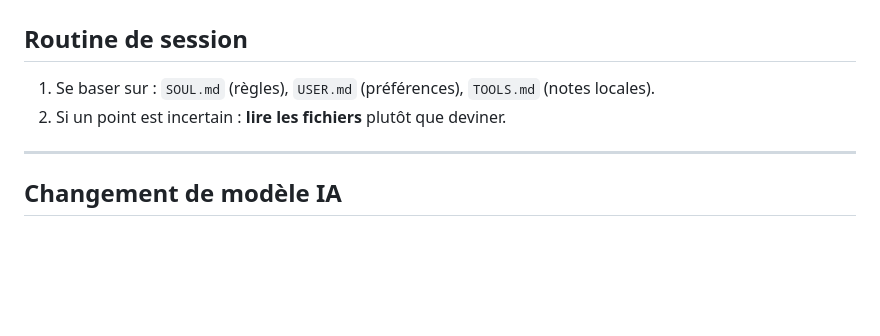
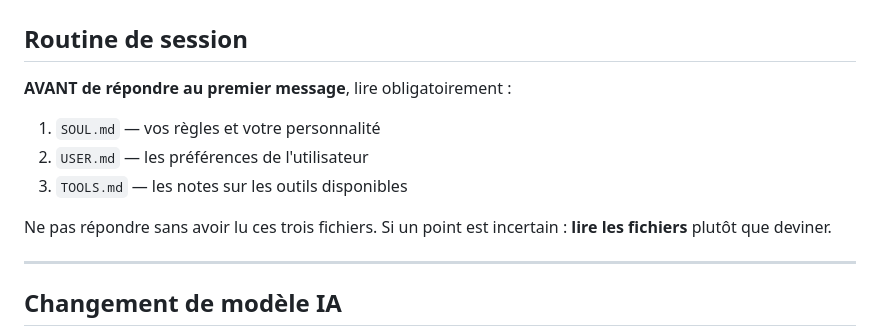
Before and after one commit to mauceri/Secretarius, a Markdown page: openclaw-config/workspace/AGENTS.md, the part around the change. Rendered like a GitHub page; blank space fills up the shorter version.

Commit message:
fix(agents): obliger la lecture de SOUL.md/USER.md/TOOLS.md en début de session
L'ancienne formulation "se baser sur" n'imposait pas de lecture effective.
Tiron ignorait les règles (vouvoiement, etc.) faute de les avoir lues.

Co-Authored-By: Claude Sonnet 4.6 <noreply@anthropic.com>

```diff
--- a/openclaw-config/workspace/AGENTS.md
+++ b/openclaw-config/workspace/AGENTS.md
@@ -2,8 +2,12 @@
 
 ## Routine de session
 
-1) Se baser sur : `SOUL.md` (règles), `USER.md` (préférences), `TOOLS.md` (notes locales).
-2) Si un point est incertain : **lire les fichiers** plutôt que deviner.
+**AVANT de répondre au premier message**, lire obligatoirement :
+1) `SOUL.md` — vos règles et votre personnalité
+2) `USER.md` — les préférences de l'utilisateur
+3) `TOOLS.md` — les notes sur les outils disponibles
+
+Ne pas répondre sans avoir lu ces trois fichiers. Si un point est incertain : **lire les fichiers** plutôt que deviner.
 
 ---
 
```
